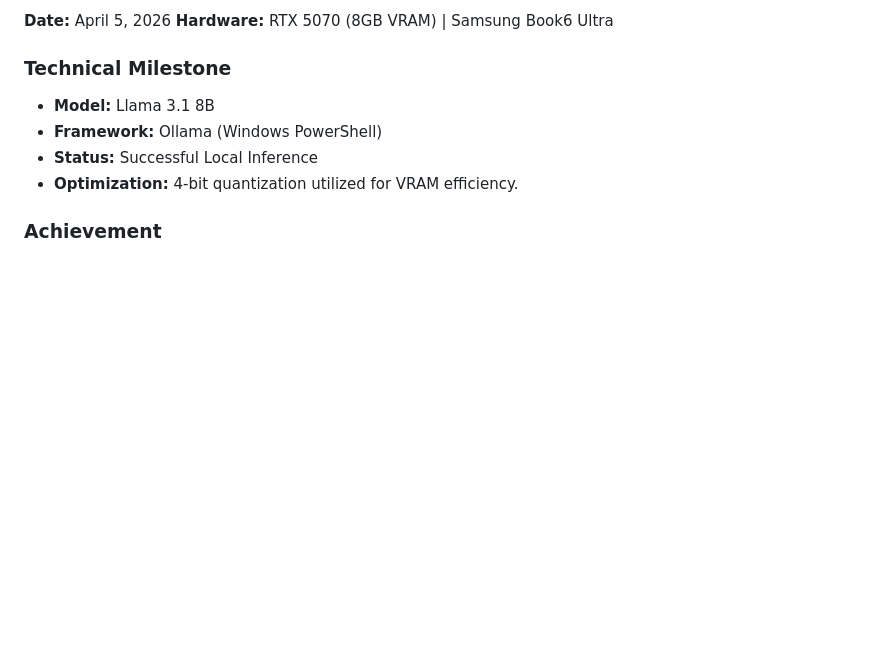
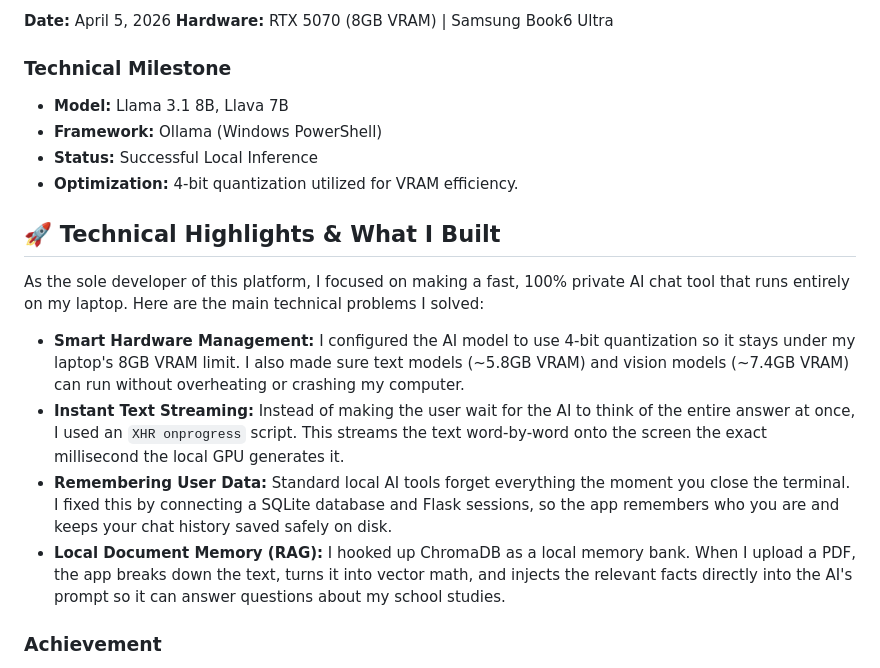
Before and after one commit to titanium10/Local_AI_Workstation, a Markdown page: README.md, the part around the change. Drawn GitHub-style; blank space fills up the shorter version.

```diff
--- a/README.md
+++ b/README.md
@@ -37,10 +37,21 @@ Plan to integrate this local model into my `My-Python-Journey` project using the
 **Hardware:** RTX 5070 (8GB VRAM) | Samsung Book6 Ultra
 
 ### Technical Milestone
-- **Model:** Llama 3.1 8B
+- **Model:** Llama 3.1 8B, Llava 7B
 - **Framework:** Ollama (Windows PowerShell)
 - **Status:** Successful Local Inference
 - **Optimization:** 4-bit quantization utilized for VRAM efficiency.
+
+## 🚀 Technical Highlights & What I Built
+
+As the sole developer of this platform, I focused on making a fast, 100% private AI chat tool that runs entirely on my laptop. Here are the main technical problems I solved:
+
+* **Smart Hardware Management:** I configured the AI model to use 4-bit quantization so it stays under my laptop's 8GB VRAM limit. I also made sure text models (~5.8GB VRAM) and vision models (~7.4GB VRAM) can run without overheating or crashing my computer.
+* **Instant Text Streaming:** Instead of making the user wait for the AI to think of the entire answer at once, I used an `XHR onprogress` script. This streams the text word-by-word onto the screen the exact millisecond the local GPU generates it.
+* **Remembering User Data:** Standard local AI tools forget everything the moment you close the terminal. I fixed this by connecting a SQLite database and Flask sessions, so the app remembers who you are and keeps your chat history saved safely on disk.
+* **Local Document Memory (RAG):** I hooked up ChromaDB as a local memory bank. When I upload a PDF, the app breaks down the text, turns it into vector math, and injects the relevant facts directly into the AI's prompt so it can answer questions about my school studies.
+
+
 
 ### Achievement
 Successfully bypassed cloud-based AI to run a private, 8-billion parameter model on local silicon. This setup provides 100% data privacy and zero latency for my 9th-grade developer workflow.
```
